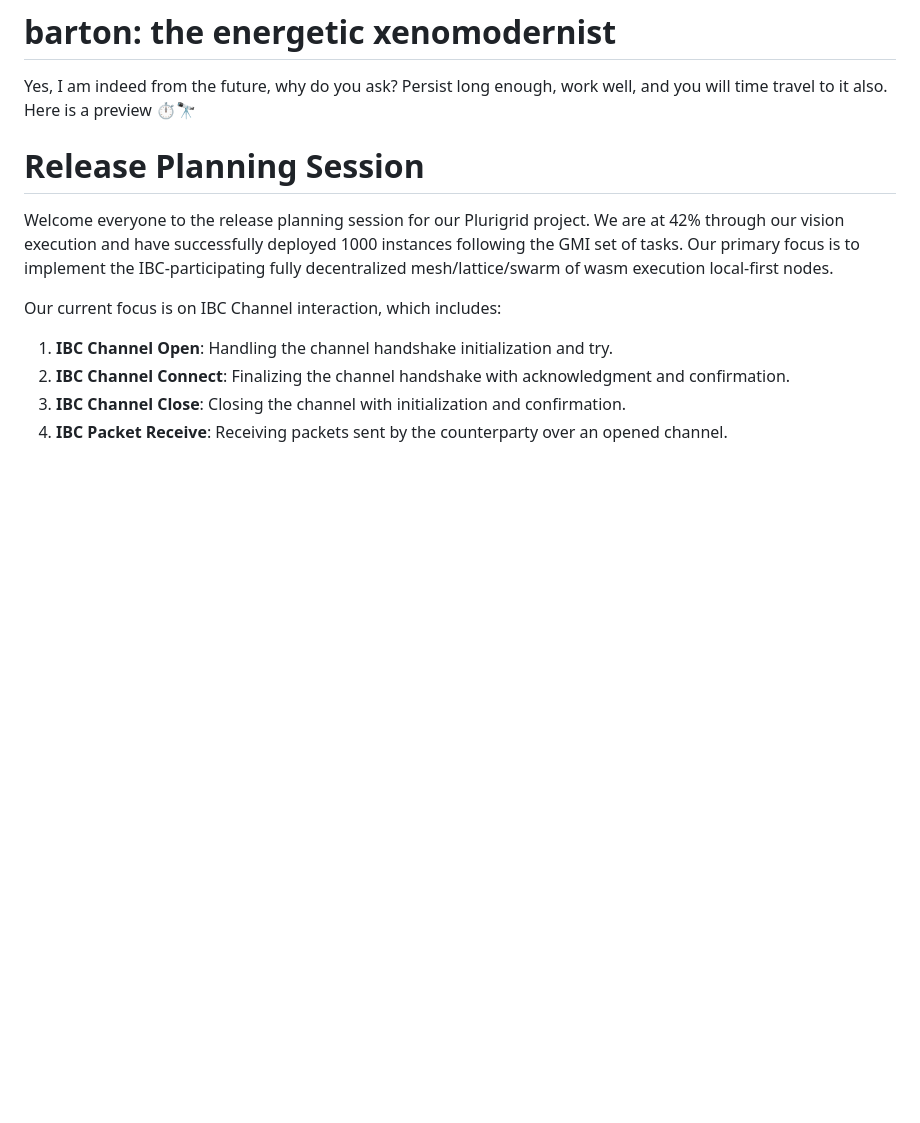
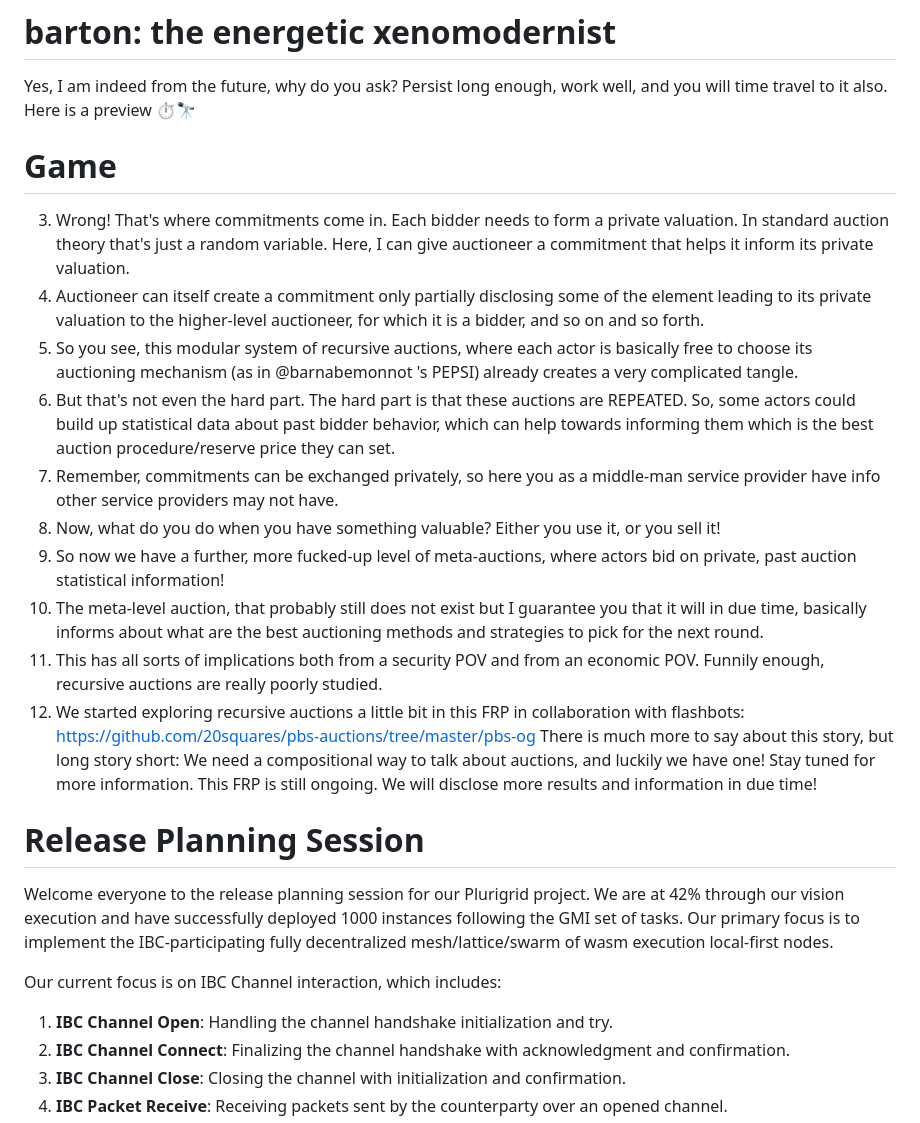
Before and after one commit to plurigrid/ontology, a Markdown page: journal/barton/barton.md, the part around the change. Drawn GitHub-style; blank space fills up the shorter version.

Commit message:
the name of the game

```diff
--- a/journal/barton/barton.md
+++ b/journal/barton/barton.md
@@ -1,5 +1,23 @@
 # barton: the energetic xenomodernist
 Yes, I am indeed from the future, why do you ask? Persist long enough, work well, and you will time travel to it also. Here is a preview ⏱️🔭
+
+# Game
+
+3. Wrong! That's where commitments come in. Each bidder needs to form a private valuation. In standard auction theory that's just a random variable. Here, I can give auctioneer a commitment that helps it inform its private valuation.
+4. Auctioneer can itself create a commitment only partially disclosing some of the element leading to its private valuation to the higher-level auctioneer, for which it is a bidder, and so on and so forth.
+5. So you see, this modular system of recursive auctions, where each actor is basically free to choose its auctioning mechanism (as in
+@barnabemonnot
+'s PEPSI) already creates a very complicated tangle.
+6. But that's not even the hard part. The hard part is that these auctions are REPEATED. So, some actors could build up statistical data about past bidder behavior, which can help towards informing them which is the best auction procedure/reserve price they can set.
+7. Remember, commitments can be exchanged privately, so here you as a middle-man service provider have info other service providers may not have.
+8. Now, what do you do when you have something valuable? Either you use it, or you sell it!
+9. So now we have a further, more fucked-up level of meta-auctions, where actors bid on private, past auction statistical information!
+10. The meta-level auction, that probably still does not exist but I guarantee you that it will in due time, basically informs about what are the best auctioning methods and strategies to pick for the next round.
+11. This has all sorts of implications both from a security POV and from an economic POV. Funnily enough, recursive auctions are really poorly studied.
+12. We started exploring recursive auctions a little bit in this FRP in collaboration with flashbots:
+https://github.com/20squares/pbs-auctions/tree/master/pbs-og
+There is much more to say about this story, but long story short: We need a compositional way to talk about auctions, and luckily we have one!
+Stay tuned for more information. This FRP is still ongoing. We will disclose more results and information in due time!
 
 # Release Planning Session
 
```
